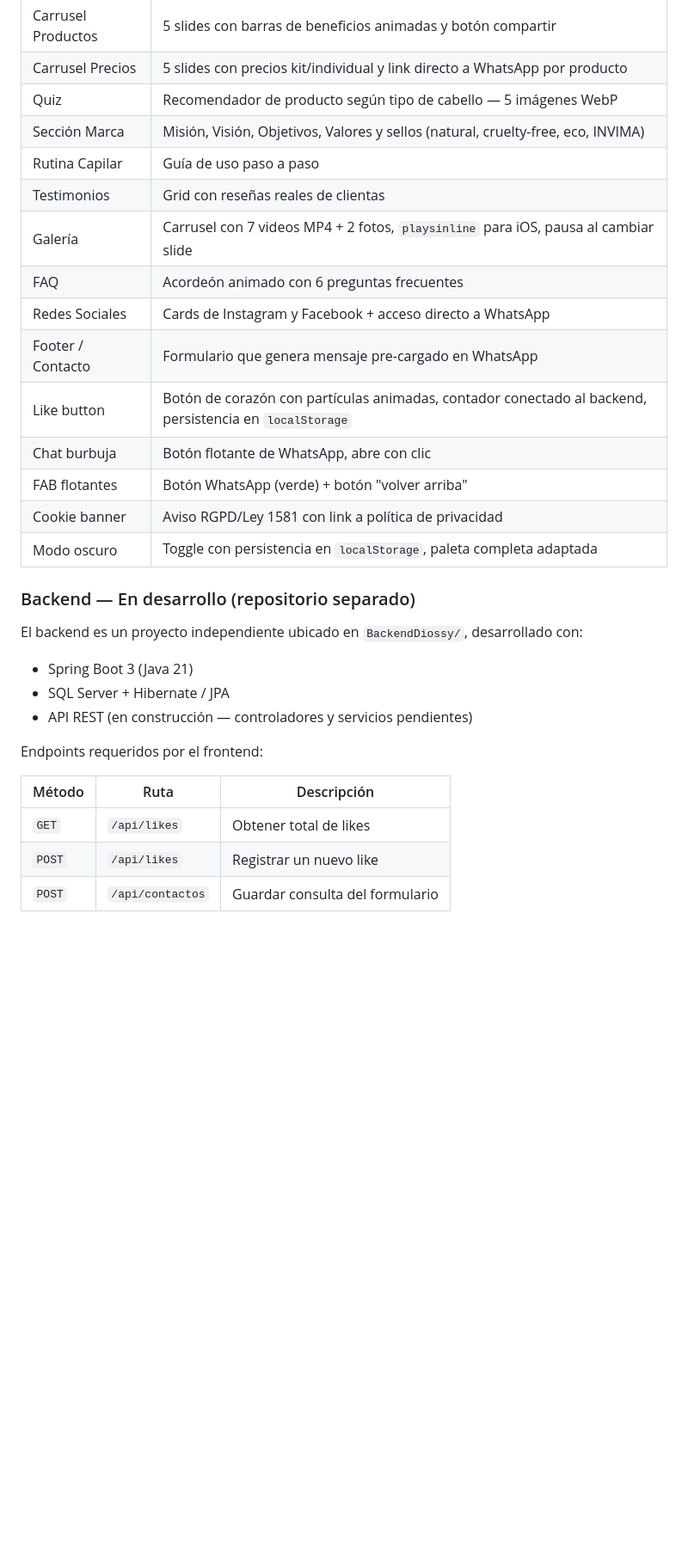
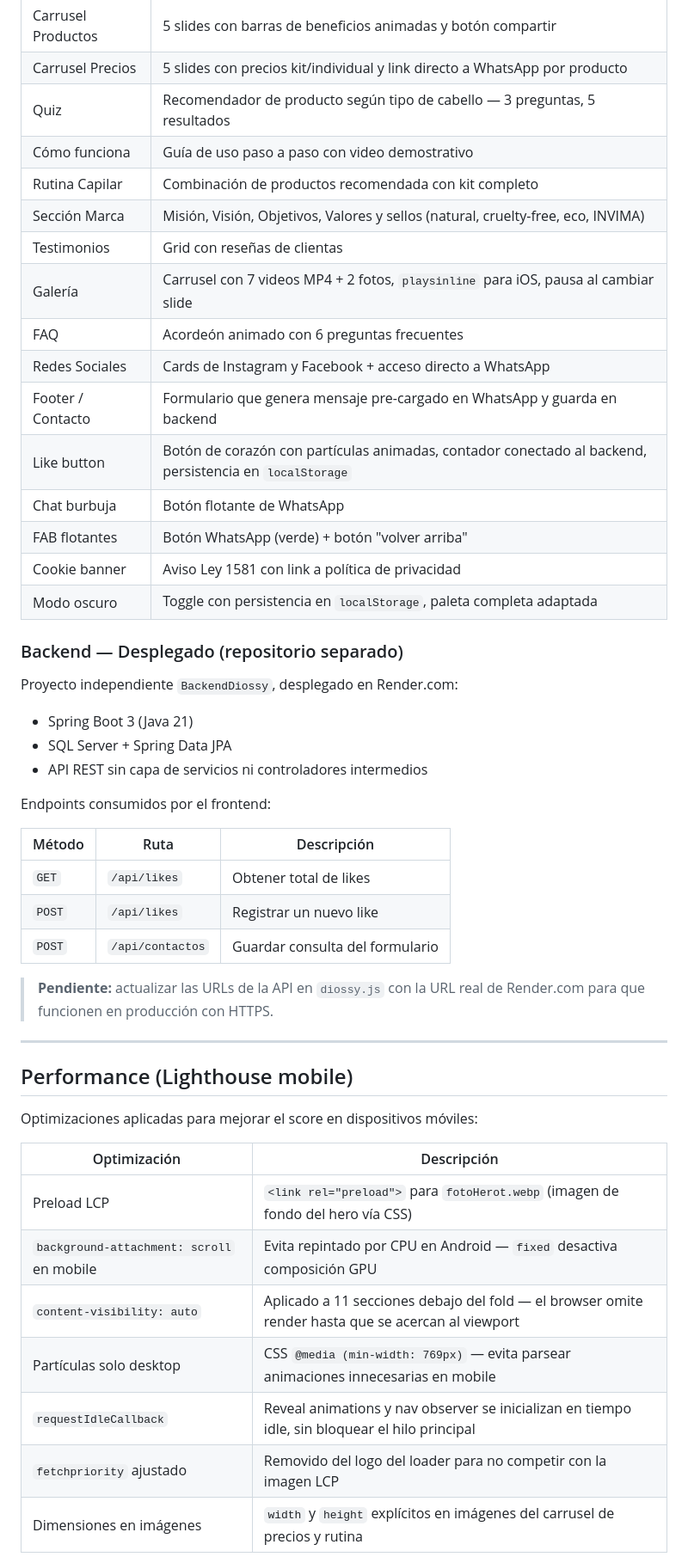
Before and after one commit to wjohan39-jpg/DiossyCapilar, a Markdown page: README.md, the part around one of its changes. Shown at 86% size. Rendered like a GitHub page; blank space fills up the shorter version.

Commit message:
actualizacion del readme

```diff
--- a/README.md
+++ b/README.md
@@ -105,32 +104,52 @@ DiossyCapilar Web/
 | Estadísticas | Contadores animados con `IntersectionObserver` |
 | Carrusel Productos | 5 slides con barras de beneficios animadas y botón compartir |
 | Carrusel Precios | 5 slides con precios kit/individual y link directo a WhatsApp por producto |
-| Quiz | Recomendador de producto según tipo de cabello — 5 imágenes WebP |
+| Quiz | Recomendador de producto según tipo de cabello — 3 preguntas, 5 resultados |
+| Cómo funciona | Guía de uso paso a paso con video demostrativo |
+| Rutina Capilar | Combinación de productos recomendada con kit completo |
 | Sección Marca | Misión, Visión, Objetivos, Valores y sellos (natural, cruelty-free, eco, INVIMA) |
-| Rutina Capilar | Guía de uso paso a paso |
-| Testimonios | Grid con reseñas reales de clientas |
+| Testimonios | Grid con reseñas de clientas |
 | Galería | Carrusel con 7 videos MP4 + 2 fotos, `playsinline` para iOS, pausa al cambiar slide |
 | FAQ | Acordeón animado con 6 preguntas frecuentes |
 | Redes Sociales | Cards de Instagram y Facebook + acceso directo a WhatsApp |
-| Footer / Contacto | Formulario que genera mensaje pre-cargado en WhatsApp |
+| Footer / Contacto | Formulario que genera mensaje pre-cargado en WhatsApp y guarda en backend |
 | Like button | Botón de corazón con partículas animadas, contador conectado al backend, persistencia en `localStorage` |
-| Chat burbuja | Botón flotante de WhatsApp, abre con clic |
+| Chat burbuja | Botón flotante de WhatsApp |
 | FAB flotantes | Botón WhatsApp (verde) + botón "volver arriba" |
-| Cookie banner | Aviso RGPD/Ley 1581 con link a política de privacidad |
+| Cookie banner | Aviso Ley 1581 con link a política de privacidad |
 | Modo oscuro | Toggle con persistencia en `localStorage`, paleta completa adaptada |
 
-### Backend — En desarrollo (repositorio separado)
+### Backend — Desplegado (repositorio separado)
 
-El backend es un proyecto independiente ubicado en `BackendDiossy/`, desarrollado con:
+Proyecto independiente `BackendDiossy`, desplegado en Render.com:
 
 - Spring Boot 3 (Java 21)
-- SQL Server + Hibernate / JPA
-- API REST (en construcción — controladores y servicios pendientes)
+- SQL Server + Spring Data JPA
+- API REST sin capa de servicios ni controladores intermedios
 
-Endpoints requeridos por el frontend:
+Endpoints consumidos por el frontend:
 
 | Método | Ruta | Descripción |
 |---|---|---|
 | `GET` | `/api/likes` | Obtener total de likes |
 | `POST` | `/api/likes` | Registrar un nuevo like |
 | `POST` | `/api/contactos` | Guardar consulta del formulario |
+
+> **Pendiente:** actualizar las URLs de la API en `diossy.js` con la URL real de Render.com para que funcionen en producción con HTTPS.
+
+---
+
+## Performance (Lighthouse mobile)
+
+Optimizaciones aplicadas para mejorar el score en dispositivos móviles:
+
+| Optimización | Descripción |
+|---|---|
+| Preload LCP | `<link rel="preload">` para `fotoHerot.webp` (imagen de fondo del hero vía CSS) |
+| `background-attachment: scroll` en mobile | Evita repintado por CPU en Android — `fixed` desactiva composición GPU |
+| `content-visibility: auto` | Aplicado a 11 secciones debajo del fold — el browser omite render hasta que se acercan al viewport |
+| Partículas solo desktop | CSS `@media (min-width: 769px)` — evita parsear animaciones innecesarias en mobile |
+| `requestIdleCallback` | Reveal animations y nav observer se inicializan en tiempo idle, sin bloquear el hilo principal |
+| `fetchpriority` ajustado | Removido del logo del loader para no competir con la imagen LCP |
+| Dimensiones en imágenes | `width` y `height` explícitos en imágenes del carrusel de precios y rutina |
+
```
Also changed, not shown: other parts of README.md (+33 -24 lines).
